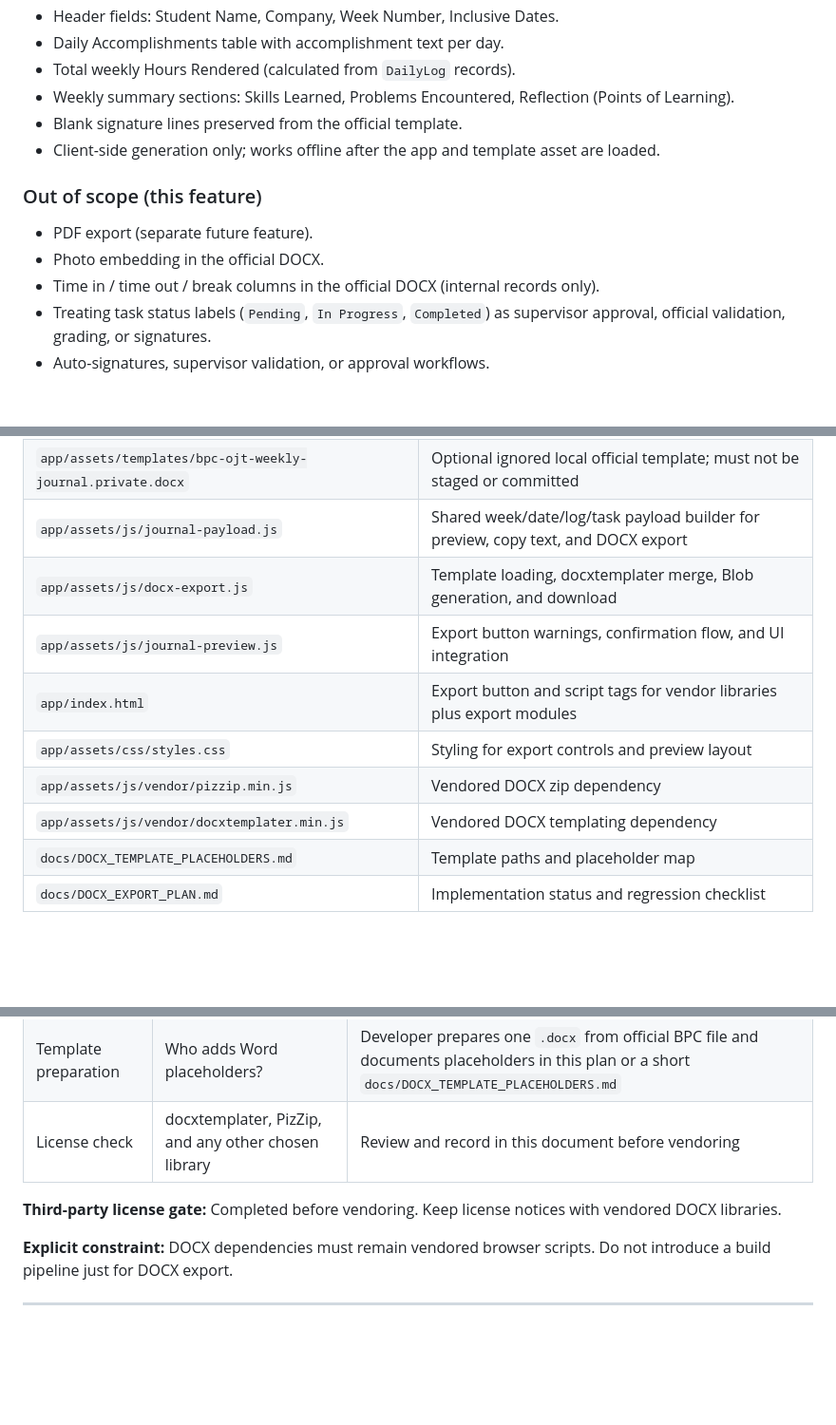
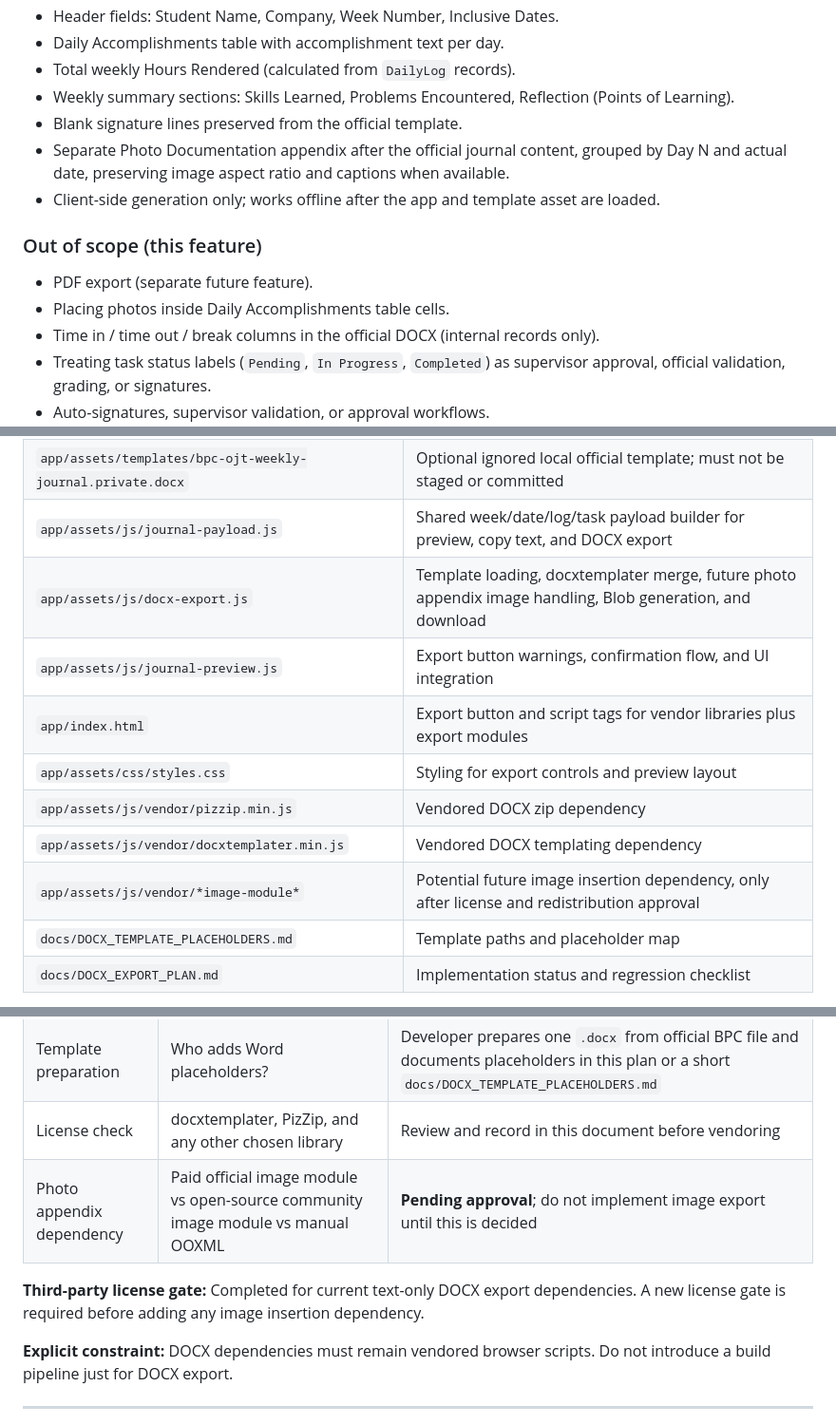
Before and after one commit to koyawel27/OJT-Journal-Companion, a Markdown page: docs/DOCX_EXPORT_PLAN.md, 3 parts joined by grey strips. Shown at 95% size. Rendered like a GitHub page; blank space fills up the shorter version.

```diff
--- a/docs/DOCX_EXPORT_PLAN.md
+++ b/docs/DOCX_EXPORT_PLAN.md
@@ -101,12 +104,13 @@ No login, cloud sync, Google Drive upload, or online submission is involved.
 - Total weekly Hours Rendered (calculated from `DailyLog` records).
 - Weekly summary sections: Skills Learned, Problems Encountered, Reflection (Points of Learning).
 - Blank signature lines preserved from the official template.
+- Separate Photo Documentation appendix after the official journal content, grouped by Day N and actual date, preserving image aspect ratio and captions when available.
 - Client-side generation only; works offline after the app and template asset are loaded.
 
 ### Out of scope (this feature)
 
 - PDF export (separate future feature).
-- Photo embedding in the official DOCX.
+- Placing photos inside Daily Accomplishments table cells.
 - Time in / time out / break columns in the official DOCX (internal records only).
 - Treating task status labels (`Pending`, `In Progress`, `Completed`) as supervisor approval, official validation, grading, or signatures.
 - Auto-signatures, supervisor validation, or approval workflows.
@@ -413,12 +446,13 @@ Render HTML similar to Weekly Preview and convert to DOCX.
 | `app/assets/templates/bpc-ojt-weekly-journal.docx` | Sanitized committed fallback template with placeholders |
 | `app/assets/templates/bpc-ojt-weekly-journal.private.docx` | Optional ignored local official template; must not be staged or committed |
 | `app/assets/js/journal-payload.js` | Shared week/date/log/task payload builder for preview, copy text, and DOCX export |
-| `app/assets/js/docx-export.js` | Template loading, docxtemplater merge, Blob generation, and download |
+| `app/assets/js/docx-export.js` | Template loading, docxtemplater merge, future photo appendix image handling, Blob generation, and download |
 | `app/assets/js/journal-preview.js` | Export button warnings, confirmation flow, and UI integration |
 | `app/index.html` | Export button and script tags for vendor libraries plus export modules |
 | `app/assets/css/styles.css` | Styling for export controls and preview layout |
 | `app/assets/js/vendor/pizzip.min.js` | Vendored DOCX zip dependency |
 | `app/assets/js/vendor/docxtemplater.min.js` | Vendored DOCX templating dependency |
+| `app/assets/js/vendor/*image-module*` | Potential future image insertion dependency, only after license and redistribution approval |
 | `docs/DOCX_TEMPLATE_PLACEHOLDERS.md` | Template paths and placeholder map |
 | `docs/DOCX_EXPORT_PLAN.md` | Implementation status and regression checklist |
 
@@ -437,8 +471,9 @@ Decision recorded for this feature branch:
 | npm / build tools? | Add bundler vs stay vanilla | **Stay vanilla** — no npm, no bundler |
 | Template preparation | Who adds Word placeholders? | Developer prepares one `.docx` from official BPC file and documents placeholders in this plan or a short `docs/DOCX_TEMPLATE_PLACEHOLDERS.md` |
 | License check | docxtemplater, PizZip, and any other chosen library | Review and record in this document before vendoring |
+| Photo appendix dependency | Paid official image module vs open-source community image module vs manual OOXML | **Pending approval**; do not implement image export until this is decided |
 
-**Third-party license gate:** Completed before vendoring. Keep license notices with vendored DOCX libraries.
+**Third-party license gate:** Completed for current text-only DOCX export dependencies. A new license gate is required before adding any image insertion dependency.
 
 **Explicit constraint:** DOCX dependencies must remain vendored browser scripts. Do not introduce a build pipeline just for DOCX export.
 
```
Also changed, not shown: other parts of docs/DOCX_EXPORT_PLAN.md (+56 -8 lines).
